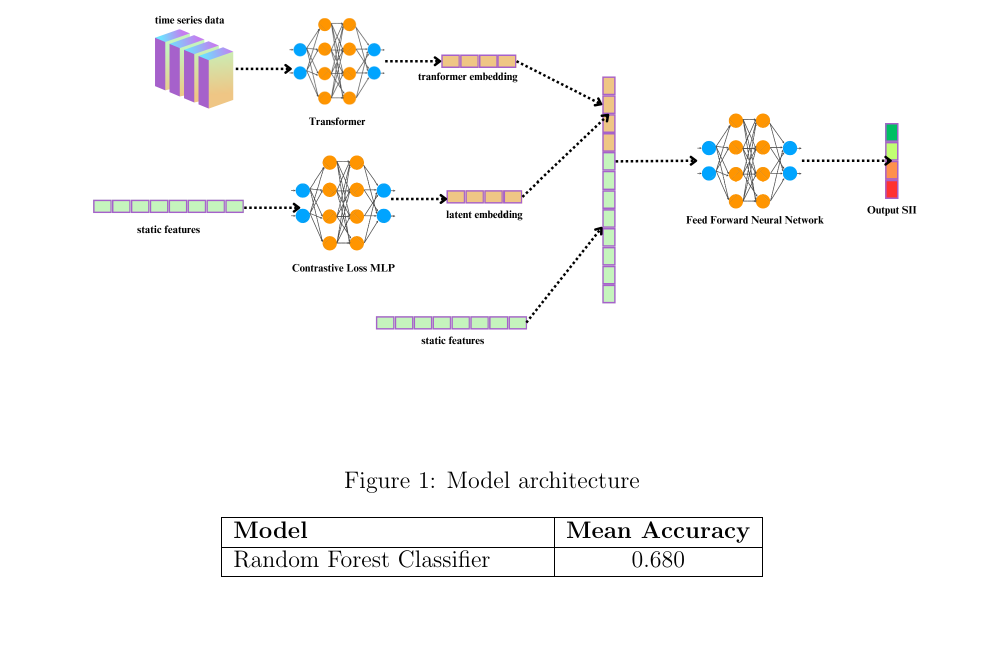
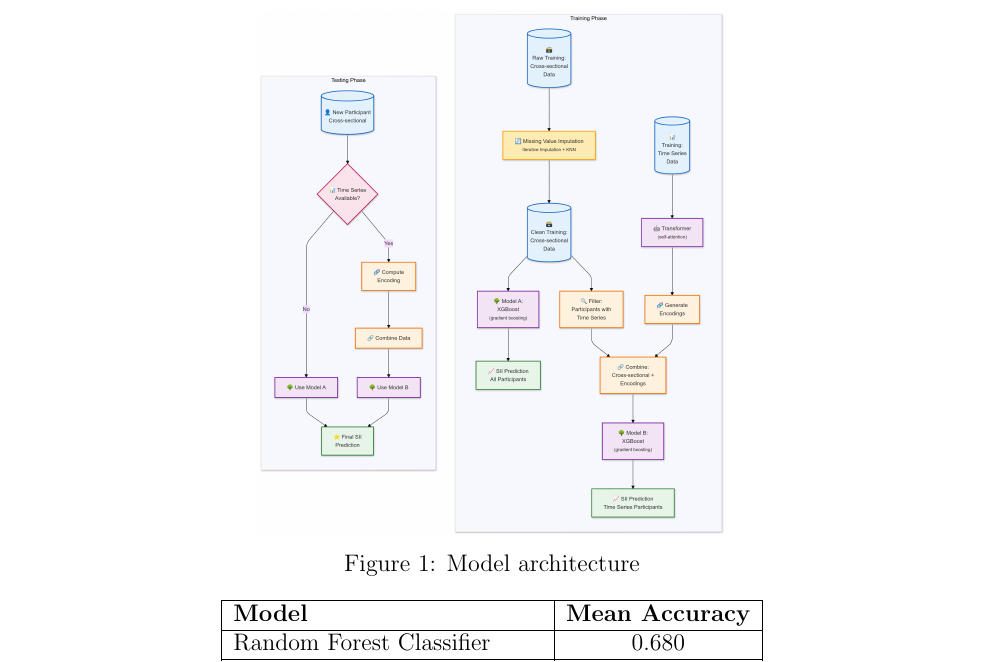
Before and after one commit to ematth/DeepInTheWeb, a LaTeX paper (final/final.tex): part of page 5 of 28, cut so that both start at the same text, the shorter picture padded with empty space. Compiled offline with pdfLaTeX.

Commit message:
schematic

```diff
--- a/final/final.tex
+++ b/final/final.tex
@@ -109,7 +109,7 @@
 
   \begin{figure}
     \centering
-    \includegraphics[scale=0.25]{images/cmi-sii-architecture.png}
+    \includegraphics[width=0.5\linewidth]{images/schematic.png}
     \caption{Model architecture}
     \label{'table:architecture'}
   \end{figure}
```
Also changed, not shown: final/images/schematic.png (added).
